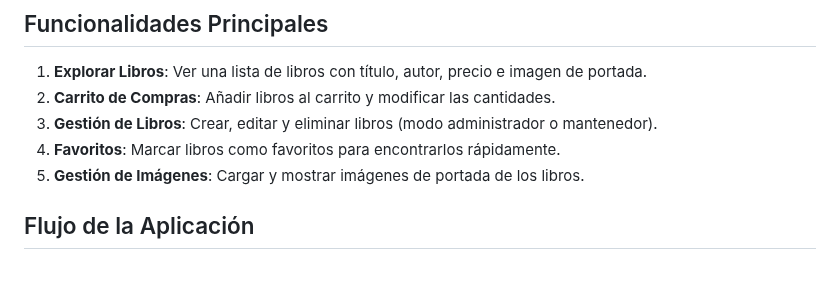
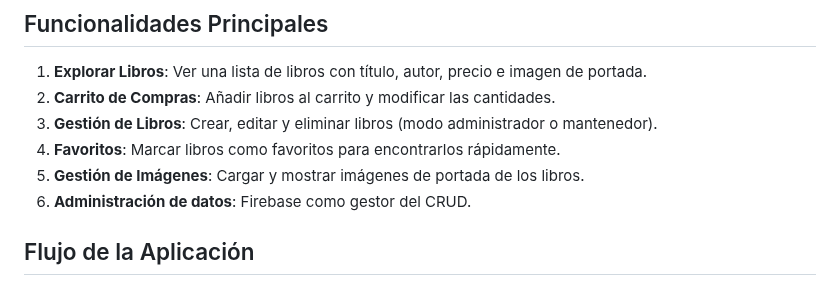
Before and after one commit to vngerus/flutter_e-book_store, a Markdown page: README.md, the part around the change. Rendered like a GitHub page.

Commit message:
docs: update readme

```diff
--- a/README.md
+++ b/README.md
@@ -27,6 +27,7 @@ Este proyecto es parte de una evaluación final para medir conocimientos en Flut
 3. **Gestión de Libros**: Crear, editar y eliminar libros (modo administrador o mantenedor).
 4. **Favoritos**: Marcar libros como favoritos para encontrarlos rápidamente.
 5. **Gestión de Imágenes**: Cargar y mostrar imágenes de portada de los libros.
+6. **Administración de datos**: Firebase como gestor del CRUD.
 
 ## Flujo de la Aplicación
 
```
